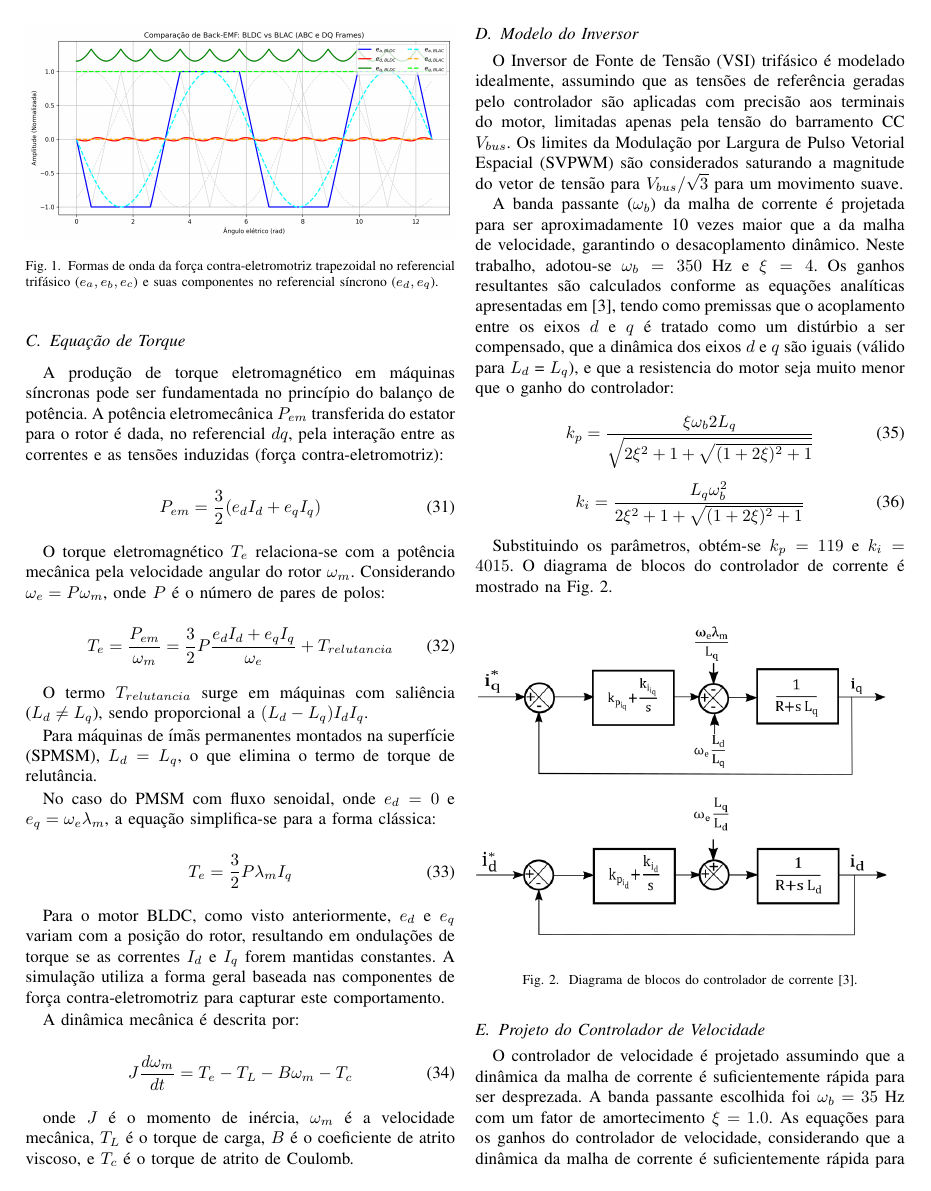
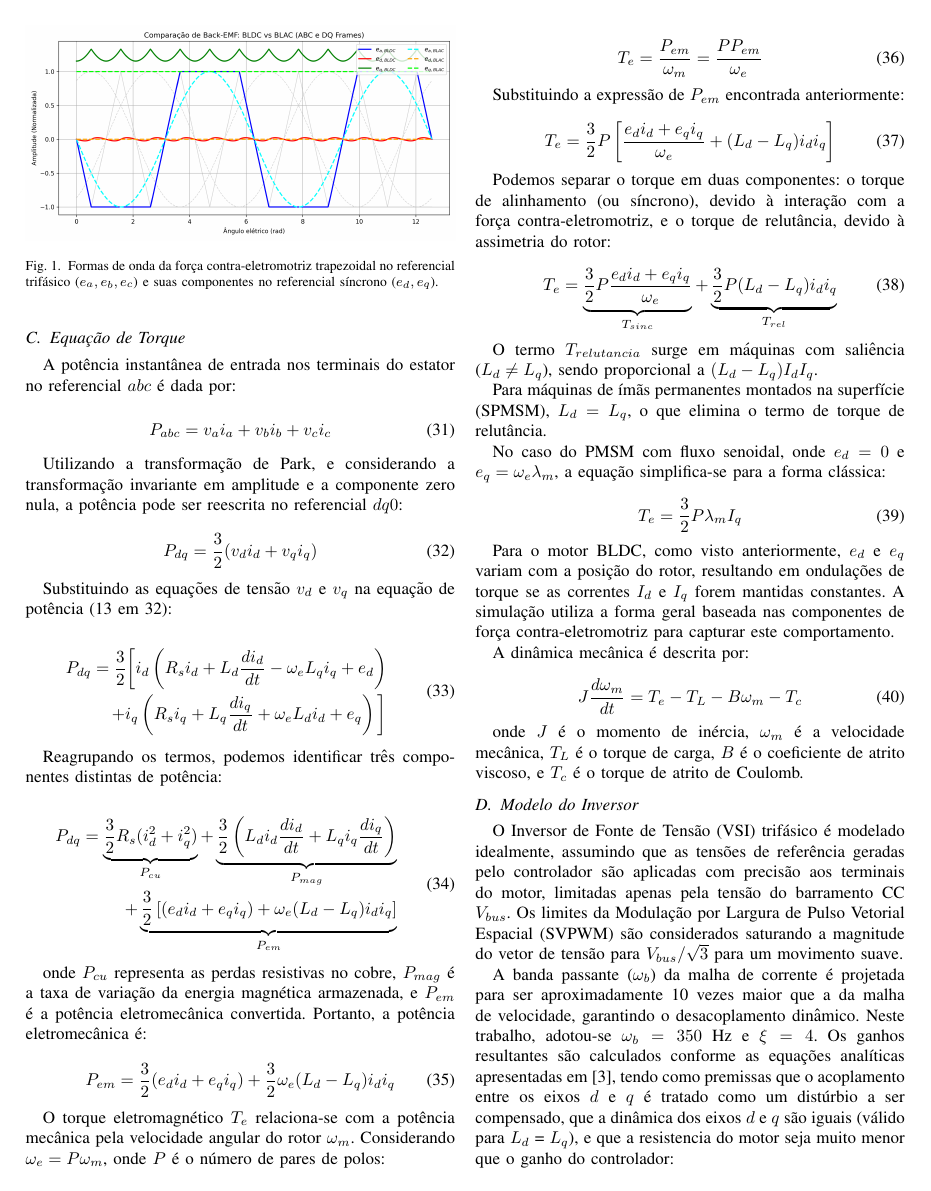
Before and after one commit to FelipeLenschow/Artigo-FOC-no-BLAC-vs-BLDC, a LaTeX paper (Tex/paper.tex): page 3 of 5. Compiled offline with pdfLaTeX.

Commit message:
revisato a seção do torque

```diff
--- a/Tex/paper.tex
+++ b/Tex/paper.tex
@@ -330,19 +328,62 @@ A Fig. \ref{fig:back_emf} ilustra que $e_q$ apresenta ondulações
 oscila em torno de zero. Essas variações introduzem ripple de torque
 se o controle FOC padrão (projetado para PMSM) for aplicado sem compensação.
 
-
-
 \subsection{Equação de Torque}
-A produção de torque eletromagnético em máquinas síncronas pode ser fundamentada no princípio do balanço de potência. A potência eletromecânica $P_{em}$ transferida do estator para o rotor é dada, no referencial $dq$, pela interação entre as correntes e as tensões induzidas (força contra-eletromotriz):
+A potência instantânea de entrada nos terminais do estator no referencial $abc$ é dada por:
 
 \begin{equation}
-    P_{em} = \frac{3}{2} (e_d I_d + e_q I_q)
+    P_{abc} = v_a i_a + v_b i_b + v_c i_c
+\end{equation}
+
+Utilizando a transformação de Park, e considerando a transformação
+invariante em amplitude e a componente zero nula, a potência pode ser reescrita no referencial $dq0$:
+
+\begin{equation}
+    P_{dq} = \frac{3}{2} (v_d i_d + v_q i_q)
+    \label{eq:potencia_dq}
+\end{equation}
+
+Substituindo as equações de tensão $v_d$ e $v_q$ na equação de potência (\ref{eq:vdq_flux_opened} em \ref{eq:potencia_dq}):
+
+\begin{equation}
+\begin{split}
+    P_{dq} = \frac{3}{2} \bigg[ i_d \left( R_s i_d + L_d \frac{di_d}{dt} - \omega_e L_q i_q + e_d \right) \\
+    + i_q \left( R_s i_q + L_q \frac{di_q}{dt} + \omega_e L_d i_d + e_q \right) \bigg]
+\end{split}
+\end{equation}
+
+Reagrupando os termos, podemos identificar três componentes distintas de potência:
+
+\begin{equation}
+\begin{split}
+    P_{dq} = \underbrace{\frac{3}{2} R_s (i_d^2 + i_q^2)}_{P_{cu}}
+    + \underbrace{\frac{3}{2} \left( L_d i_d \frac{di_d}{dt} + L_q i_q \frac{di_q}{dt} \right)}_{P_{mag}} \\
+    + \underbrace{\frac{3}{2} \left[ (e_d i_d + e_q i_q) + \omega_e (L_d - L_q) i_d i_q \right]}_{P_{em}}
+\end{split}
+\end{equation}
+
+onde $P_{cu}$ representa as perdas resistivas no cobre, $P_{mag}$ é a taxa de variação da energia magnética armazenada, e $P_{em}$ é a potência eletromecânica convertida. Portanto, a potência eletromecânica é:
+
+\begin{equation}
+    P_{em} = \frac{3}{2} (e_d i_d + e_q i_q) + \frac{3}{2} \omega_e (L_d - L_q) i_d i_q
 \end{equation}
 
 O torque eletromagnético $T_e$ relaciona-se com a potência mecânica pela velocidade angular do rotor $\omega_m$. Considerando $\omega_e = P \omega_m$, onde $P$ é o número de pares de polos:
 
 \begin{equation}
-    T_e = \frac{P_{em}}{\omega_m} = \frac{3}{2} P \frac{e_d I_d + e_q I_q}{\omega_e} + T_{relutancia}
+    T_e = \frac{P_{em}}{\omega_m} = \frac{P P_{em}}{\omega_e}
+\end{equation}
+
+Substituindo a expressão de $P_{em}$ encontrada anteriormente:
+
+\begin{equation}
+    T_e = \frac{3}{2} P \left[ \frac{e_d i_d + e_q i_q}{\omega_e} + (L_d - L_q) i_d i_q \right]
+\end{equation}
+
+Podemos separar o torque em duas componentes: o torque de alinhamento (ou síncrono), devido à interação com a força contra-eletromotriz, e o torque de relutância, devido à assimetria do rotor:
+
+\begin{equation}
+    T_e = \underbrace{\frac{3}{2} P \frac{e_d i_d + e_q i_q}{\omega_e}}_{T_{sinc}} + \underbrace{\frac{3}{2} P (L_d - L_q) i_d i_q}_{T_{rel}}
 \end{equation}
 
 O termo $T_{relutancia}$ surge em máquinas com saliência ($L_d \neq L_q$), sendo proporcional a $(L_d - L_q) I_d I_q$.
```
Also changed, not shown: Tex/paper.pdf, Tex/paper.tex (3 more changed lines).
